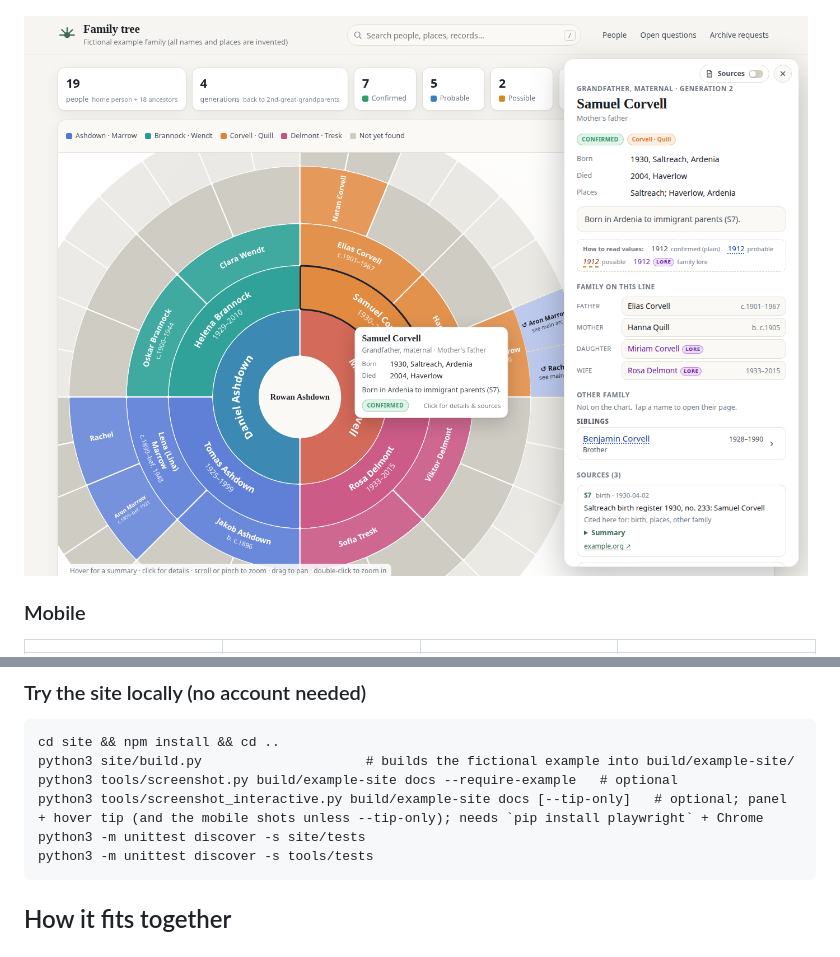
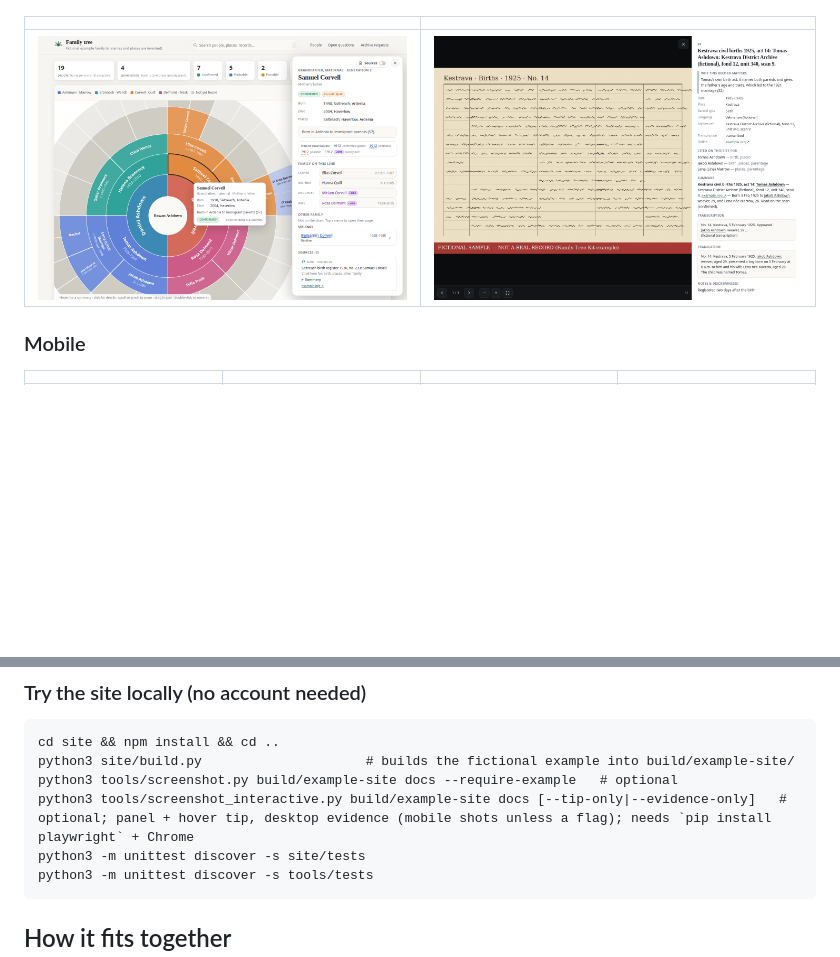
Before and after one commit to meirmsn/family-tree-kit, a Markdown page: README.md, 2 parts joined by grey strips. Rendered like a GitHub page; pictures changed too: docs/screenshot-desktop-evidence.png (added); blank space fills up the shorter version.

````diff
--- a/README.md
+++ b/README.md
@@ -11,7 +11,9 @@ place and record in this repository belongs to an invented example family.
 
 ![Fan chart](docs/screenshot-desktop.png)
 
-![Person panel and hover tip for the same person](docs/screenshot-panel.png)
+| | |
+|---|---|
+| ![Person panel and hover tip for the same person](docs/screenshot-panel.png) | ![Record open, with why it matters](docs/screenshot-desktop-evidence.png) |
 
 ### Mobile
 
@@ -58,7 +60,7 @@ store, cron, numbered question, report file).
 cd site && npm install && cd ..
 python3 site/build.py                     # builds the fictional example into build/example-site/
 python3 tools/screenshot.py build/example-site docs --require-example   # optional
-python3 tools/screenshot_interactive.py build/example-site docs [--tip-only]   # optional; panel + hover tip (and the mobile shots unless --tip-only); needs `pip install playwright` + Chrome
+python3 tools/screenshot_interactive.py build/example-site docs [--tip-only|--evidence-only]   # optional; panel + hover tip, desktop evidence (mobile shots unless a flag); needs `pip install playwright` + Chrome
 python3 -m unittest discover -s site/tests
 python3 -m unittest discover -s tools/tests
 ```
````
Also changed, not shown: tools/README.md (+1 -1 lines), 2 other files.
